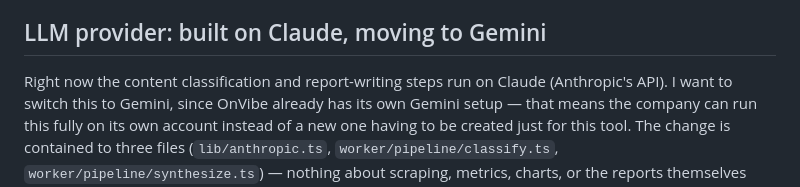
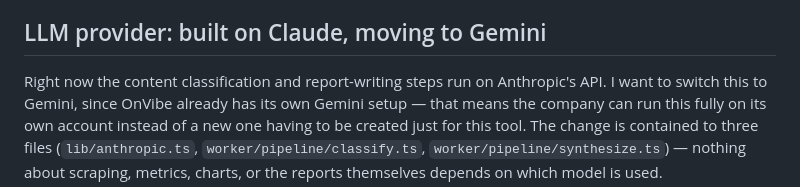
Before and after one commit to rameenft/onvibe-competitor-analysis, a Markdown page: README.md, the part around the change. GitHub-like rendering.

```diff
--- a/README.md
+++ b/README.md
@@ -77,8 +77,8 @@ own after the same accounts get analyzed a few weeks in a row. I can't seem to f
 
 ## LLM provider: built on Claude, moving to Gemini
 
-Right now the content classification and report-writing steps run on Claude (Anthropic's
-API). I want to switch this to Gemini, since OnVibe already has its own Gemini
+Right now the content classification and report-writing steps run on Anthropic's
+API. I want to switch this to Gemini, since OnVibe already has its own Gemini
 setup — that means the company can run this fully on its own account instead of a new
 one having to be created just for this tool. The change is contained to three files
 (`lib/anthropic.ts`, `worker/pipeline/classify.ts`, `worker/pipeline/synthesize.ts`) —
```
